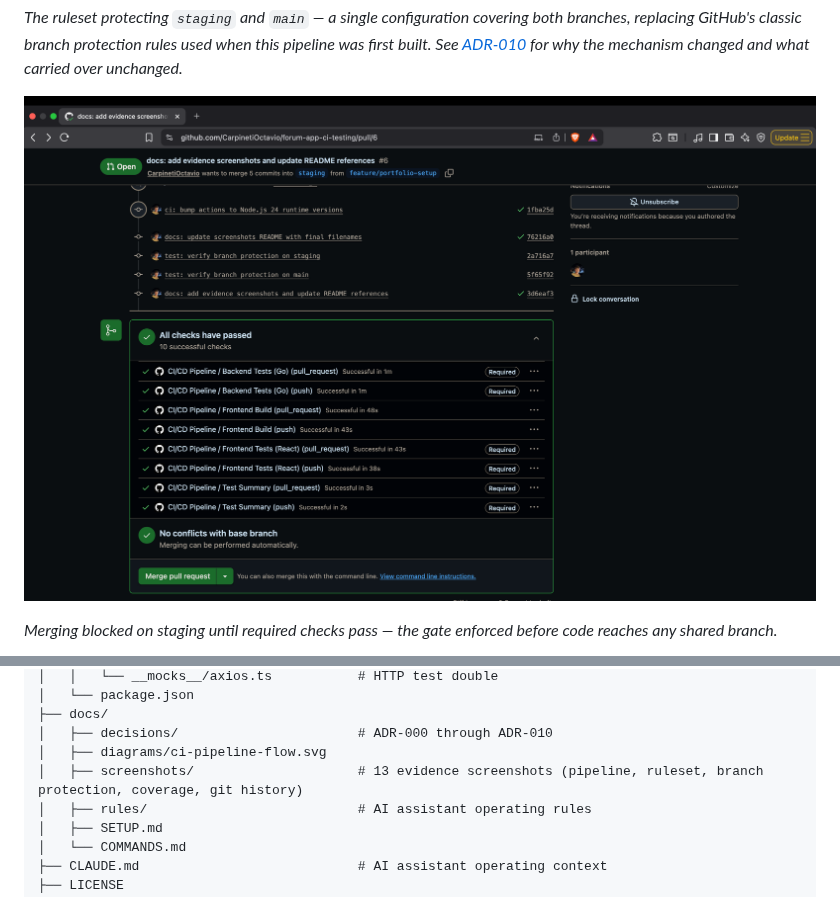
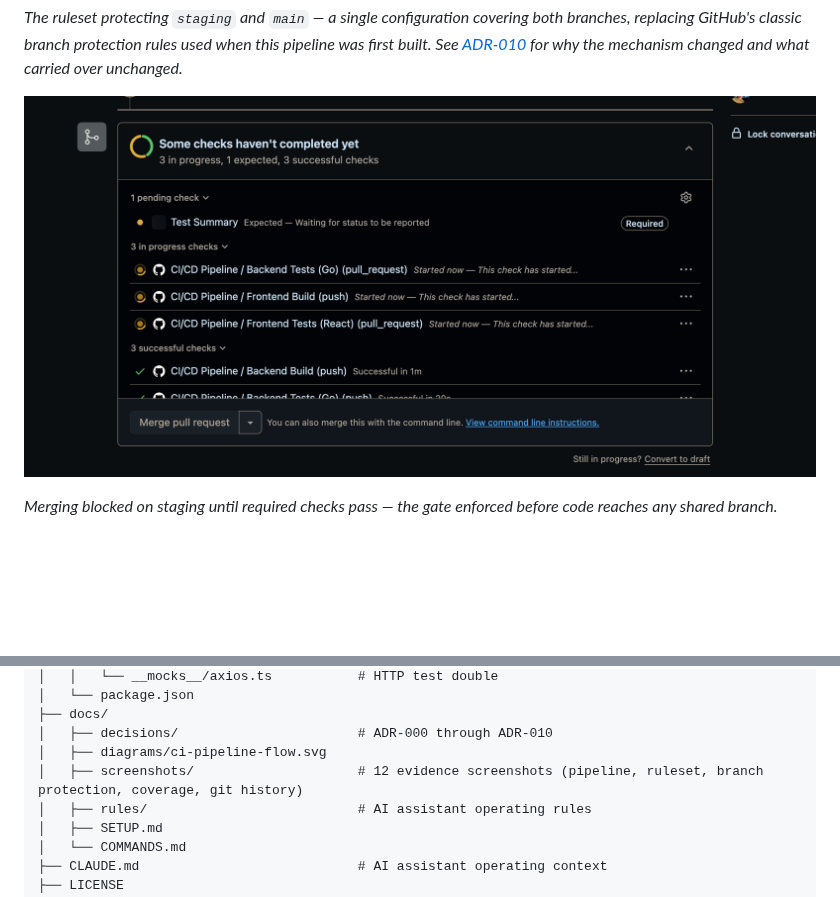
Before and after one commit to CarpinetiOctavio/forum-app-ci-testing, a Markdown page: README.md, 2 parts joined by grey strips. GitHub-like rendering; pictures changed too: docs/screenshots/02-branch-protection-gate-staging.png; blank space fills up the shorter version.

```diff
--- a/README.md
+++ b/README.md
@@ -299,7 +294,7 @@ forum-app-ci-testing/
 ├── docs/
 │   ├── decisions/                       # ADR-000 through ADR-010
 │   ├── diagrams/ci-pipeline-flow.svg
-│   ├── screenshots/                     # 13 evidence screenshots (pipeline, ruleset, branch protection, coverage, git history)
+│   ├── screenshots/                     # 12 evidence screenshots (pipeline, ruleset, branch protection, coverage, git history)
 │   ├── rules/                           # AI assistant operating rules
 │   ├── SETUP.md
 │   └── COMMANDS.md
```
Also changed, not shown: other parts of README.md (+6 -11 lines), docs/COMMANDS.md (+15 -0 lines), docs/screenshots/00-pipeline-summary-feature-push.png, docs/screenshots/01-branch-protection-ruleset.png (renamed from docs/screenshots/02.0-branch-protection-ruleset.png), docs/screenshots/01-pipeline-passing-main.png (deleted), docs/screenshots/03-branch-protection-gate-main.png (added), docs/screenshots/03-branch-protection-gate-main1.png (deleted).
